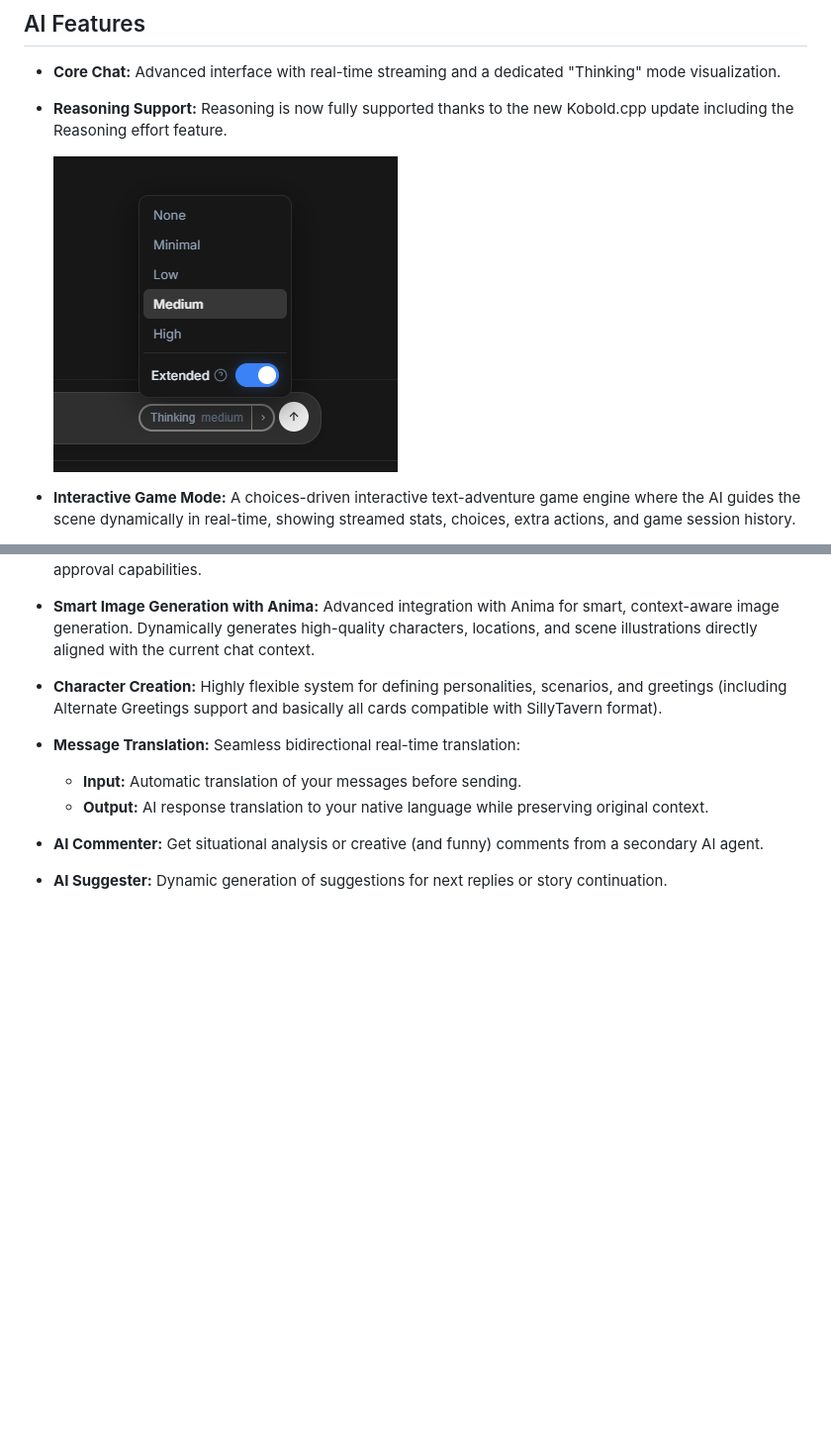
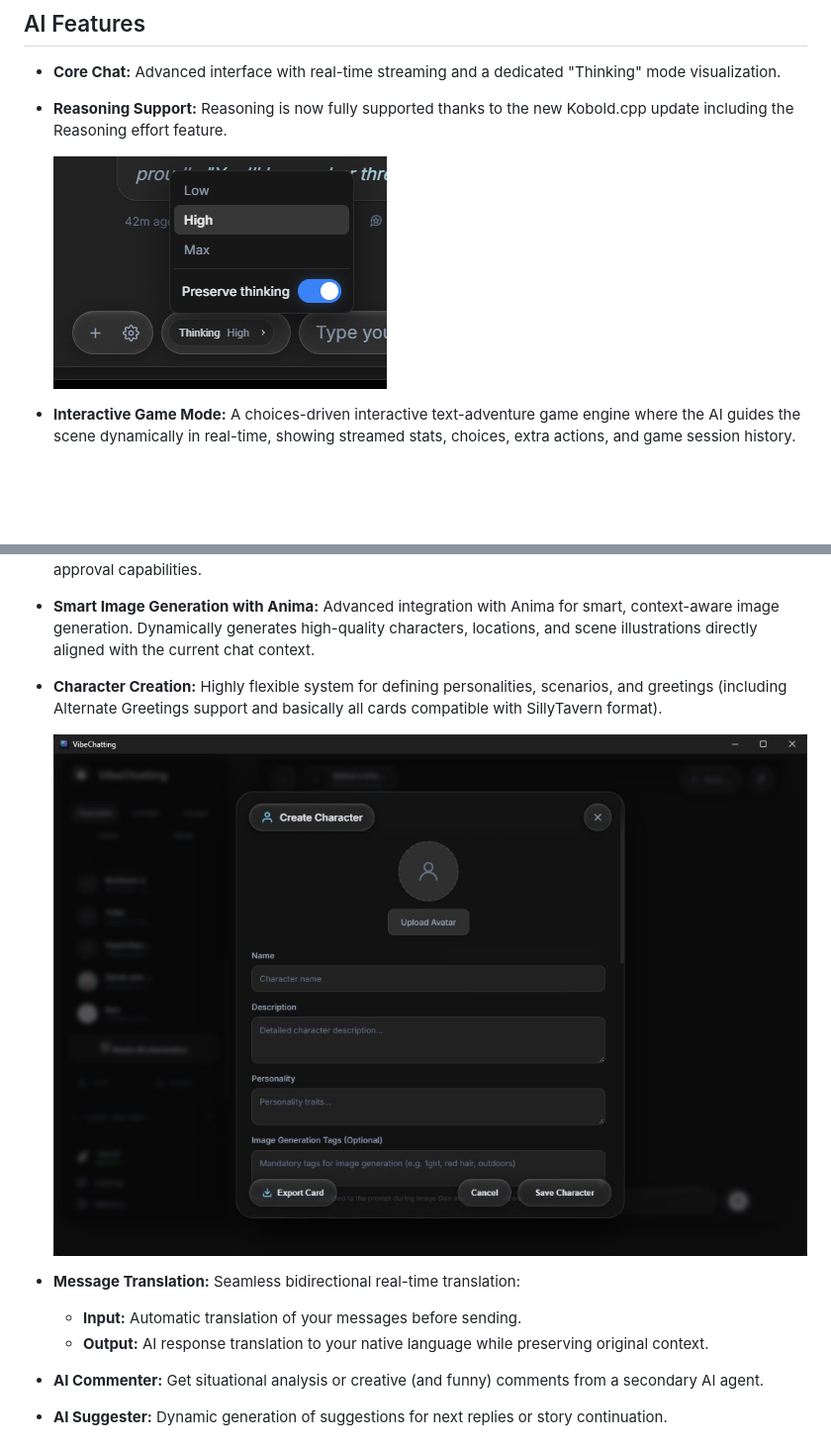
Before and after one commit to hpnout2000-spec/Talk2AI, a Markdown page: README.md, 2 parts joined by grey strips. Shown at 99% size. GitHub-like rendering; pictures changed too: src/assets/character-creation.jpg (added), src/assets/reasoning.png; blank space fills up the shorter version.

Commit message:
docs(readme): update reasoning preview and add character creation showcase
Update visual assets in the documentation to reflect recent UI redesigns and feature updates:
- Replace the legacy reasoning screenshot with the new thinking settings popover showing effort levels and the "Preserve thinking" toggle.
- Add a screenshot showcasing the modernized Liquid Glass character creation modal under the Character Creation section.

```diff
--- a/README.md
+++ b/README.md
@@ -15,6 +15,8 @@ VibeChatting is a modern AI chat application focused on aesthetics, performance,
 - **Web Search & Browsing:** GenAI has full internet access (Web Search function), enabling it to search the web in real time and browse websites to retrieve up-to-date information. Supports multiple search providers (including local SearXNG instances or Tavily API) with smart layout boilerplate removal and auto-approval capabilities.
 - **Smart Image Generation with Anima:** Advanced integration with Anima for smart, context-aware image generation. Dynamically generates high-quality characters, locations, and scene illustrations directly aligned with the current chat context.
 - **Character Creation:** Highly flexible system for defining personalities, scenarios, and greetings (including Alternate Greetings support and basically all cards compatible with SillyTavern format).
+
+  ![Character Creation](src/assets/character-creation.jpg)
 - **Message Translation:** Seamless bidirectional real-time translation:
   - **Input:** Automatic translation of your messages before sending.
   - **Output:** AI response translation to your native language while preserving original context.
```
